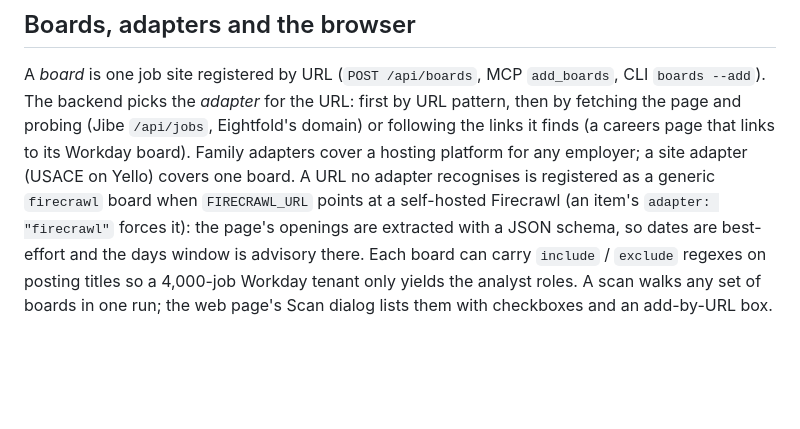
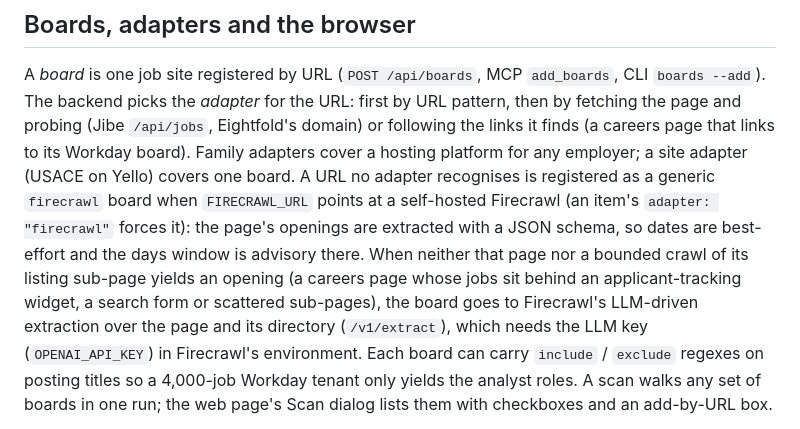
Before and after one commit to samlindskog/lanlapp, a Markdown page: README.md, the part around the change. GitHub-like rendering; blank space fills up the shorter version.

Commit message:
README: the firecrawl board's extract tier and the LLM key it needs
Co-Authored-By: Claude Fable 5.1 <noreply@anthropic.com>

```diff
--- a/README.md
+++ b/README.md
@@ -176,7 +176,11 @@ links to its Workday board). Family adapters cover a hosting platform for any em
 adapter (USACE on Yello) covers one board. A URL no adapter recognises is registered as a generic
 `firecrawl` board when `FIRECRAWL_URL` points at a self-hosted Firecrawl (an item's `adapter:
 "firecrawl"` forces it): the page's openings are extracted with a JSON schema, so dates are
-best-effort and the days window is advisory there. Each board can carry `include` / `exclude` regexes on
+best-effort and the days window is advisory there. When neither that page nor a bounded crawl of its
+listing sub-page yields an opening (a careers page whose jobs sit behind an applicant-tracking widget,
+a search form or scattered sub-pages), the board goes to Firecrawl's LLM-driven extraction over the
+page and its directory (`/v1/extract`), which needs the LLM key (`OPENAI_API_KEY`) in Firecrawl's
+environment. Each board can carry `include` / `exclude` regexes on
 posting titles so a 4,000-job Workday tenant only yields the analyst roles. A scan walks any set of
 boards in one run; the web page's Scan dialog lists them with checkboxes and an add-by-URL box.
 
```
